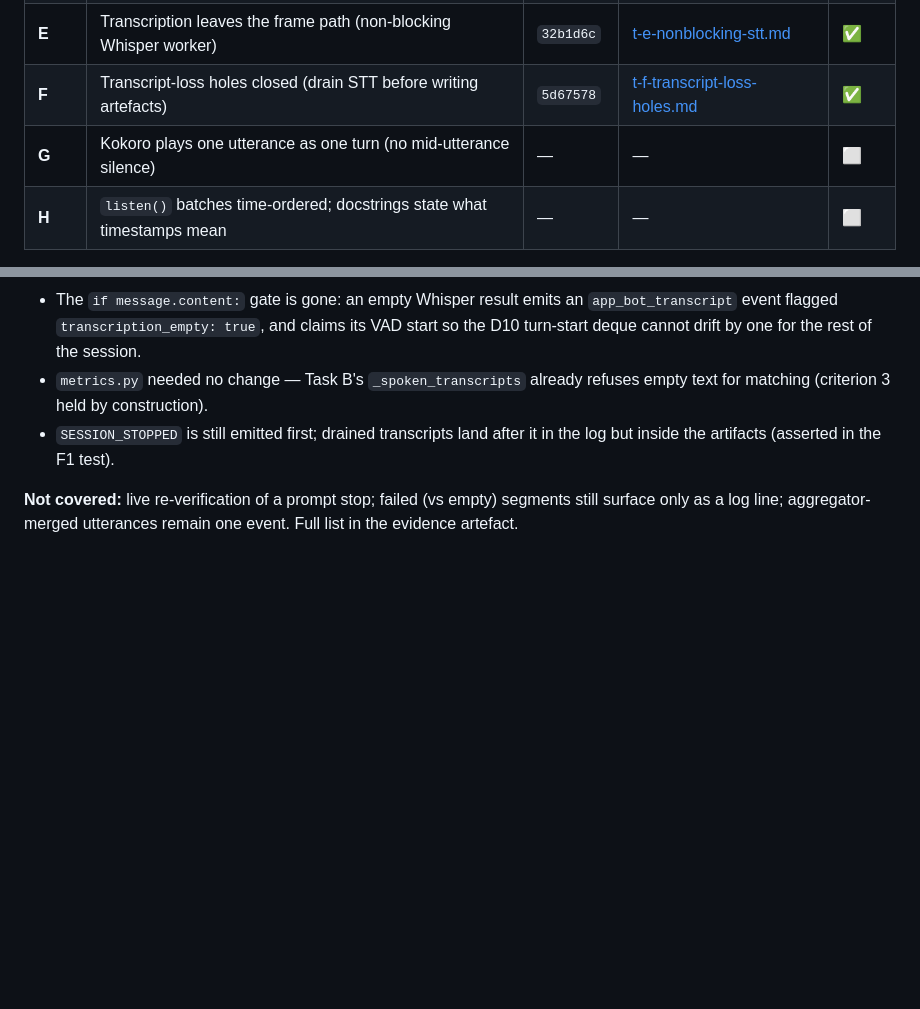
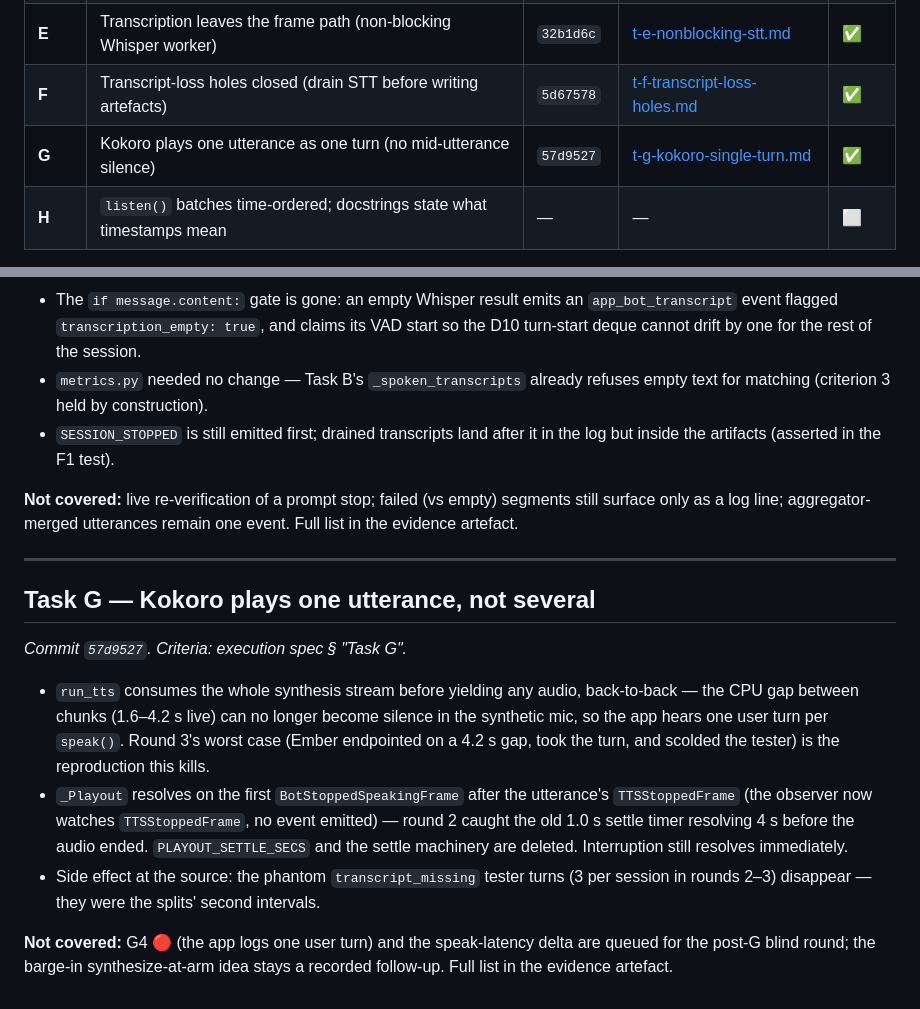
Before and after one commit to IsisChameleon/voicebox, a Markdown page: docs/walkthroughs/fix-audio-path-and-reporting.md, 2 parts joined by grey strips. GitHub-like rendering; blank space fills up the shorter version.

Commit message:
docs: Task G evidence artefact, walkthrough row
Co-Authored-By: Claude Fable 5 <noreply@anthropic.com>

```diff
--- a/docs/walkthroughs/fix-audio-path-and-reporting.md
+++ b/docs/walkthroughs/fix-audio-path-and-reporting.md
@@ -19,7 +19,7 @@ Task breakdown and success criteria:
 | **D** | VAD moves upstream of the STT (90 % of speech was trimmed before Whisper) | `ad93dd4` | [t-d-vad-upstream.md](../artefacts/fix-audio-path-and-reporting/t-d-vad-upstream.md) | ✅ |
 | **E** | Transcription leaves the frame path (non-blocking Whisper worker) | `32b1d6c` | [t-e-nonblocking-stt.md](../artefacts/fix-audio-path-and-reporting/t-e-nonblocking-stt.md) | ✅ |
 | **F** | Transcript-loss holes closed (drain STT before writing artefacts) | `5d67578` | [t-f-transcript-loss-holes.md](../artefacts/fix-audio-path-and-reporting/t-f-transcript-loss-holes.md) | ✅ |
-| **G** | Kokoro plays one utterance as one turn (no mid-utterance silence) | — | — | ⬜ |
+| **G** | Kokoro plays one utterance as one turn (no mid-utterance silence) | `57d9527` | [t-g-kokoro-single-turn.md](../artefacts/fix-audio-path-and-reporting/t-g-kokoro-single-turn.md) | ✅ |
 | **H** | `listen()` batches time-ordered; docstrings state what timestamps mean | — | — | ⬜ |
 
 Live-only (🔴) acceptance stories across all tasks need a running voice app on
@@ -217,3 +217,25 @@ that is Task F, next. Full list in the evidence artefact.
 **Not covered:** live re-verification of a prompt stop; failed (vs empty) segments still
 surface only as a log line; aggregator-merged utterances remain one event. Full list in the
 evidence artefact.
+
+---
+
+## Task G — Kokoro plays one utterance, not several
+
+*Commit `57d9527`. Criteria: execution spec § "Task G".*
+
+- `run_tts` consumes the whole synthesis stream before yielding any audio, back-to-back —
+  the CPU gap between chunks (1.6–4.2 s live) can no longer become silence in the synthetic
+  mic, so the app hears one user turn per `speak()`. Round 3's worst case (Ember endpointed
+  on a 4.2 s gap, took the turn, and scolded the tester) is the reproduction this kills.
+- `_Playout` resolves on the first `BotStoppedSpeakingFrame` after the utterance's
+  `TTSStoppedFrame` (the observer now watches `TTSStoppedFrame`, no event emitted) — round 2
+  caught the old 1.0 s settle timer resolving 4 s before the audio ended.
+  `PLAYOUT_SETTLE_SECS` and the settle machinery are deleted. Interruption still resolves
+  immediately.
+- Side effect at the source: the phantom `transcript_missing` tester turns (3 per session in
+  rounds 2–3) disappear — they were the splits' second intervals.
+
+**Not covered:** G4 🔴 (the app logs one user turn) and the speak-latency delta are queued
+for the post-G blind round; the barge-in synthesize-at-arm idea stays a recorded follow-up.
+Full list in the evidence artefact.
```
Also changed, not shown: 1 other file.
